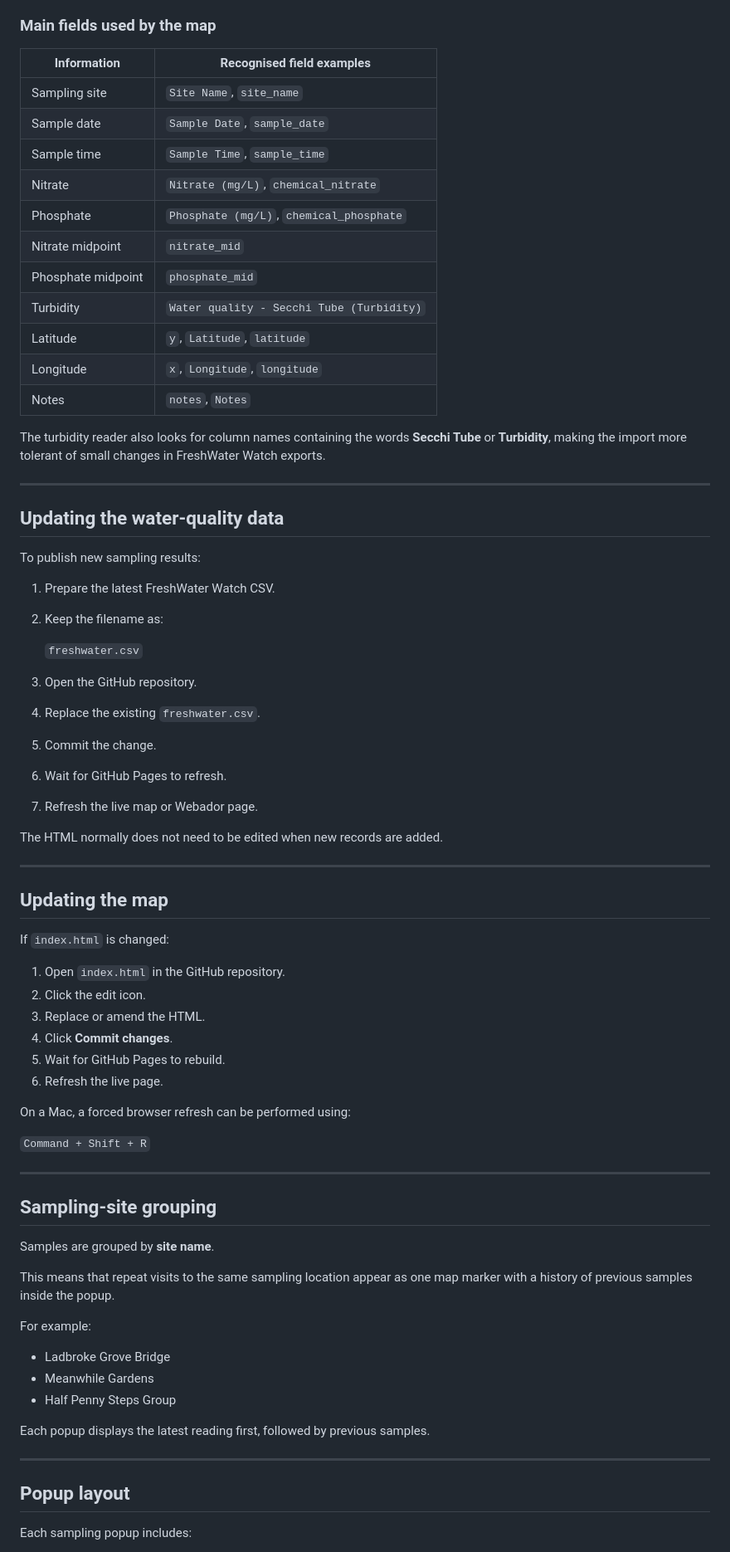
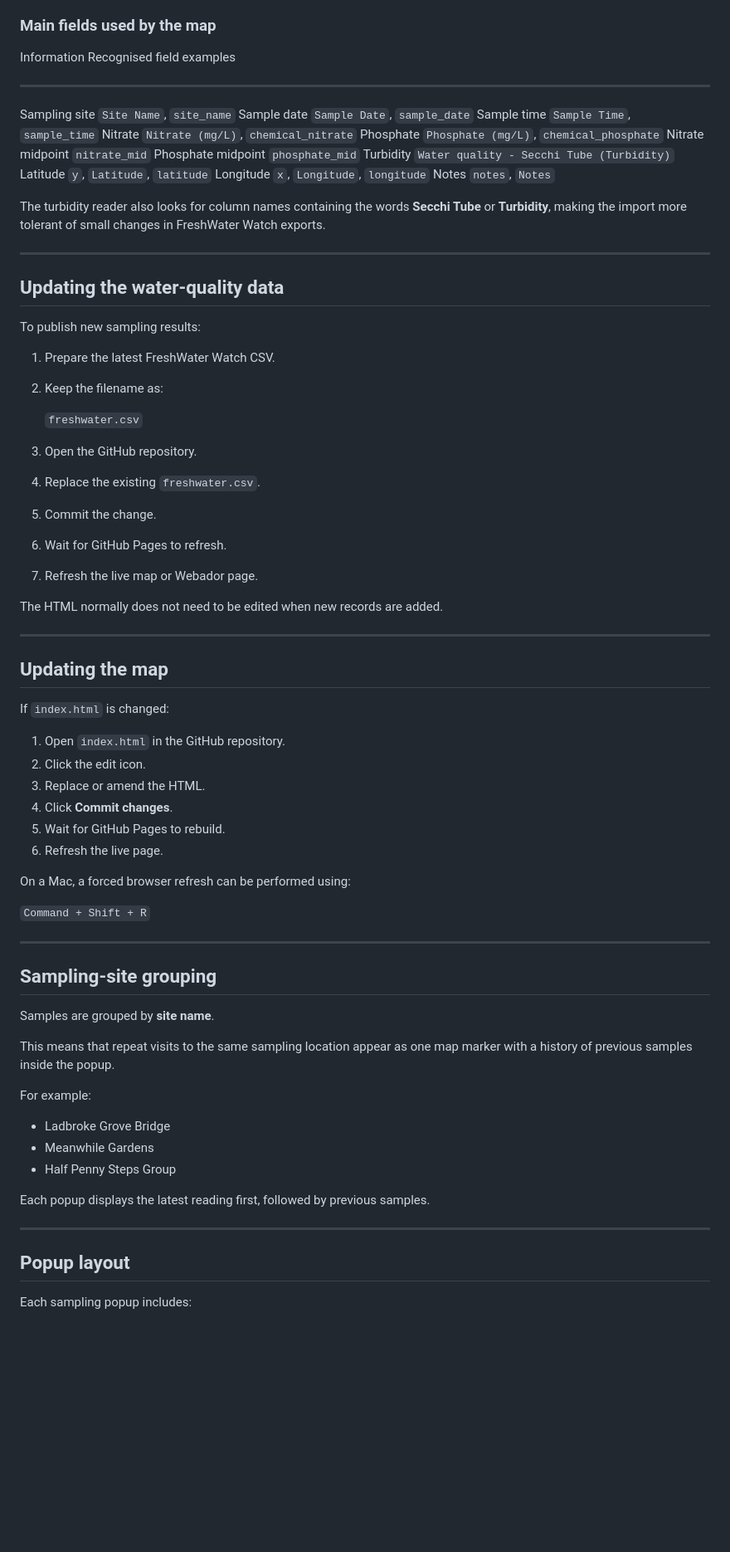
Before and after one commit to raylancashire/queens-park-canal-map, a Markdown page: README.md, the part around one of its changes. Shown at 83% size. Drawn GitHub-style; blank space fills up the shorter version.

Commit message:
Update README.md
-updated

```diff
--- a/README.md
+++ b/README.md
@@ -81,75 +93,84 @@ The map has been designed to recognise both original FreshWater Watch field name
 
 ### Main fields used by the map
 
-| Information | Recognised field examples |
-|---|---|
-| Sampling site | `Site Name`, `site_name` |
-| Sample date | `Sample Date`, `sample_date` |
-| Sample time | `Sample Time`, `sample_time` |
-| Nitrate | `Nitrate (mg/L)`, `chemical_nitrate` |
-| Phosphate | `Phosphate (mg/L)`, `chemical_phosphate` |
-| Nitrate midpoint | `nitrate_mid` |
-| Phosphate midpoint | `phosphate_mid` |
-| Turbidity | `Water quality - Secchi Tube (Turbidity)` |
-| Latitude | `y`, `Latitude`, `latitude` |
-| Longitude | `x`, `Longitude`, `longitude` |
-| Notes | `notes`, `Notes` |
+  Information          Recognised field examples
+  -------------------- -------------------------------------------
+  Sampling site        `Site Name`, `site_name`
+  Sample date          `Sample Date`, `sample_date`
+  Sample time          `Sample Time`, `sample_time`
+  Nitrate              `Nitrate (mg/L)`, `chemical_nitrate`
+  Phosphate            `Phosphate (mg/L)`, `chemical_phosphate`
+  Nitrate midpoint     `nitrate_mid`
+  Phosphate midpoint   `phosphate_mid`
+  Turbidity            `Water quality - Secchi Tube (Turbidity)`
+  Latitude             `y`, `Latitude`, `latitude`
+  Longitude            `x`, `Longitude`, `longitude`
+  Notes                `notes`, `Notes`
 
-The turbidity reader also looks for column names containing the words **Secchi Tube** or **Turbidity**, making the import more tolerant of small changes in FreshWater Watch exports.
+The turbidity reader also looks for column names containing the words
+**Secchi Tube** or **Turbidity**, making the import more tolerant of
+small changes in FreshWater Watch exports.
 
----
+------------------------------------------------------------------------
 
 ## Updating the water-quality data
 
 To publish new sampling results:
 
-1. Prepare the latest FreshWater Watch CSV.
-2. Keep the filename as:
+1.  Prepare the latest FreshWater Watch CSV.
 
-   `freshwater.csv`
+2.  Keep the filename as:
 
-3. Open the GitHub repository.
-4. Replace the existing `freshwater.csv`.
-5. Commit the change.
-6. Wait for GitHub Pages to refresh.
-7. Refresh the live map or Webador page.
+    `freshwater.csv`
+
+3.  Open the GitHub repository.
+
+4.  Replace the existing `freshwater.csv`.
+
+5.  Commit the change.
+
+6.  Wait for GitHub Pages to refresh.
+
+7.  Refresh the live map or Webador page.
 
 The HTML normally does not need to be edited when new records are added.
 
----
+------------------------------------------------------------------------
 
 ## Updating the map
 
 If `index.html` is changed:
 
-1. Open `index.html` in the GitHub repository.
-2. Click the edit icon.
-3. Replace or amend the HTML.
-4. Click **Commit changes**.
-5. Wait for GitHub Pages to rebuild.
-6. Refresh the live page.
+1.  Open `index.html` in the GitHub repository.
+2.  Click the edit icon.
+3.  Replace or amend the HTML.
+4.  Click **Commit changes**.
+5.  Wait for GitHub Pages to rebuild.
+6.  Refresh the live page.
 
 On a Mac, a forced browser refresh can be performed using:
 
 `Command + Shift + R`
 
----
+------------------------------------------------------------------------
 
 ## Sampling-site grouping
 
 Samples are grouped by **site name**.
 
-This means that repeat visits to the same sampling location appear as one map marker with a history of previous samples inside the popup.
+This means that repeat visits to the same sampling location appear as
+one map marker with a history of previous samples inside the popup.
 
 For example:
 
-- Ladbroke Grove Bridge
-- Meanwhile Gardens
-- Half Penny Steps Group
+-   Ladbroke Grove Bridge
+-   Meanwhile Gardens
+-   Half Penny Steps Group
 
-Each popup displays the latest reading first, followed by previous samples.
+Each popup displays the latest reading first, followed by previous
+samples.
 
----
+------------------------------------------------------------------------
 
 ## Popup layout
 
```
Also changed, not shown: other parts of README.md (+321 -171 lines).
